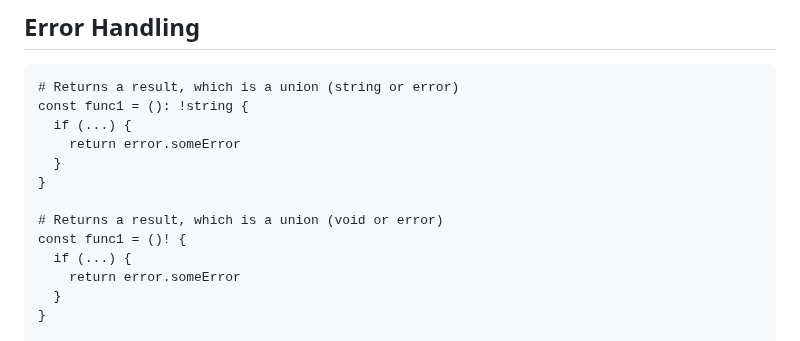
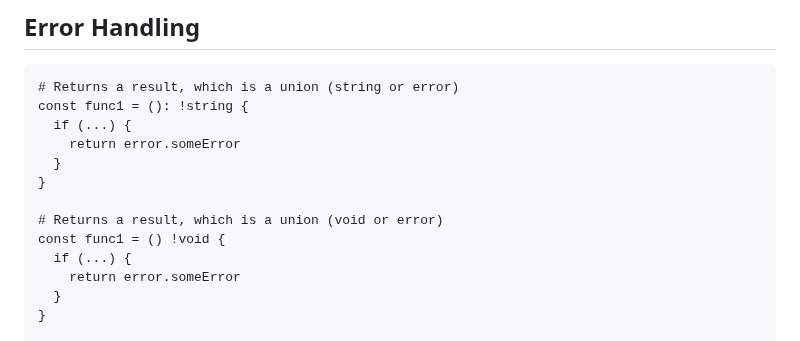
Before and after one commit to cosmic-lang/cosmic, a Markdown page: docs/basics.md, the part around one of its changes. GitHub-like rendering.

Commit message:
udpate: docs

```diff
--- a/docs/basics.md
+++ b/docs/basics.md
@@ -254,7 +254,7 @@ const func1 = (): !string {
 }
 
 # Returns a result, which is a union (void or error)
-const func1 = ()! {
+const func1 = () !void {
   if (...) {
     return error.someError
   }
```
Also changed, not shown: other parts of docs/basics.md (+1 -1 lines).
